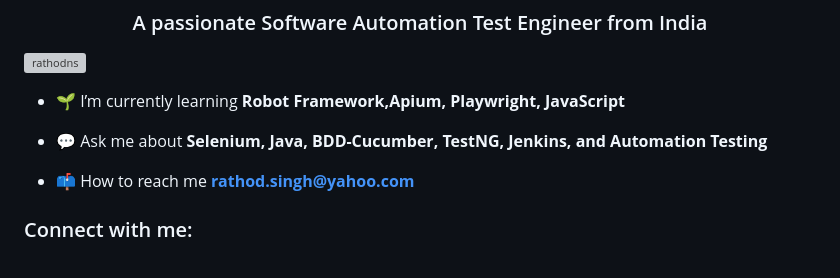
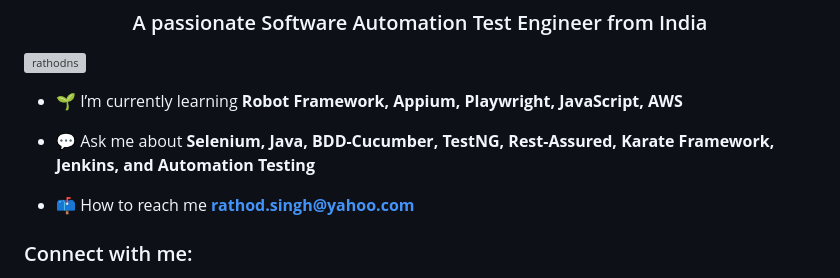
Before and after one commit to RathodNS/RestAssuredJavaTestNg, a Markdown page: README.md, the part around the change. Rendered like a GitHub page; grey boxes are pictures that could not be loaded.

```diff
--- a/README.md
+++ b/README.md
@@ -3,9 +3,9 @@
 
 <p align="left"> <img src="https://komarev.com/ghpvc/?username=rathodns&label=Profile%20views&color=0e75b6&style=flat" alt="rathodns" /> </p>
 
-- 🌱 I’m currently learning **Robot Framework,Apium, Playwright, JavaScript**
+- 🌱 I’m currently learning **Robot Framework, Appium, Playwright, JavaScript, AWS**
 
-- 💬 Ask me about **Selenium, Java, BDD-Cucumber, TestNG, Jenkins, and Automation Testing**
+- 💬 Ask me about **Selenium, Java, BDD-Cucumber, TestNG, Rest-Assured, Karate Framework, Jenkins, and Automation Testing**
 
 - 📫 How to reach me **rathod.singh@yahoo.com**
 
```
